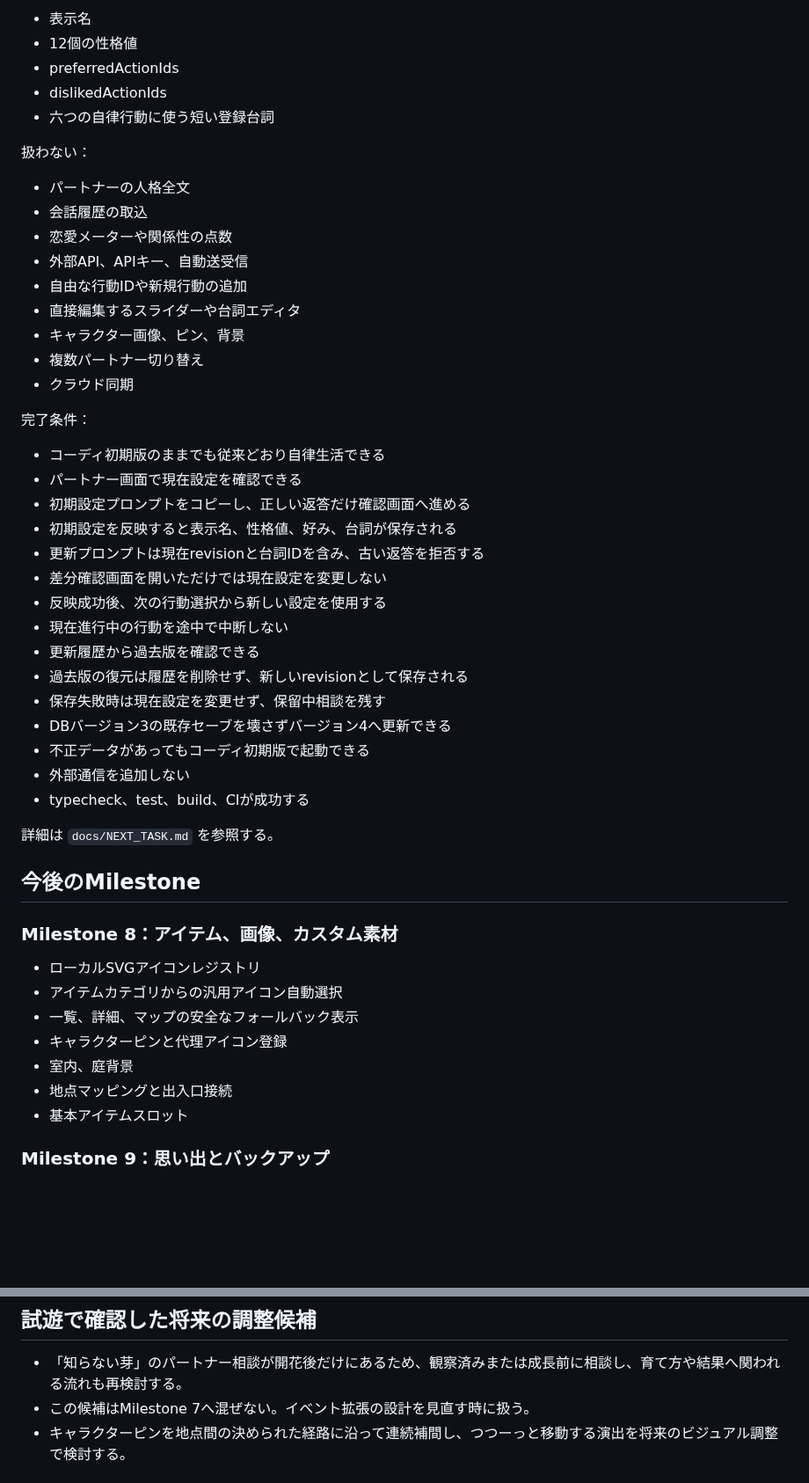
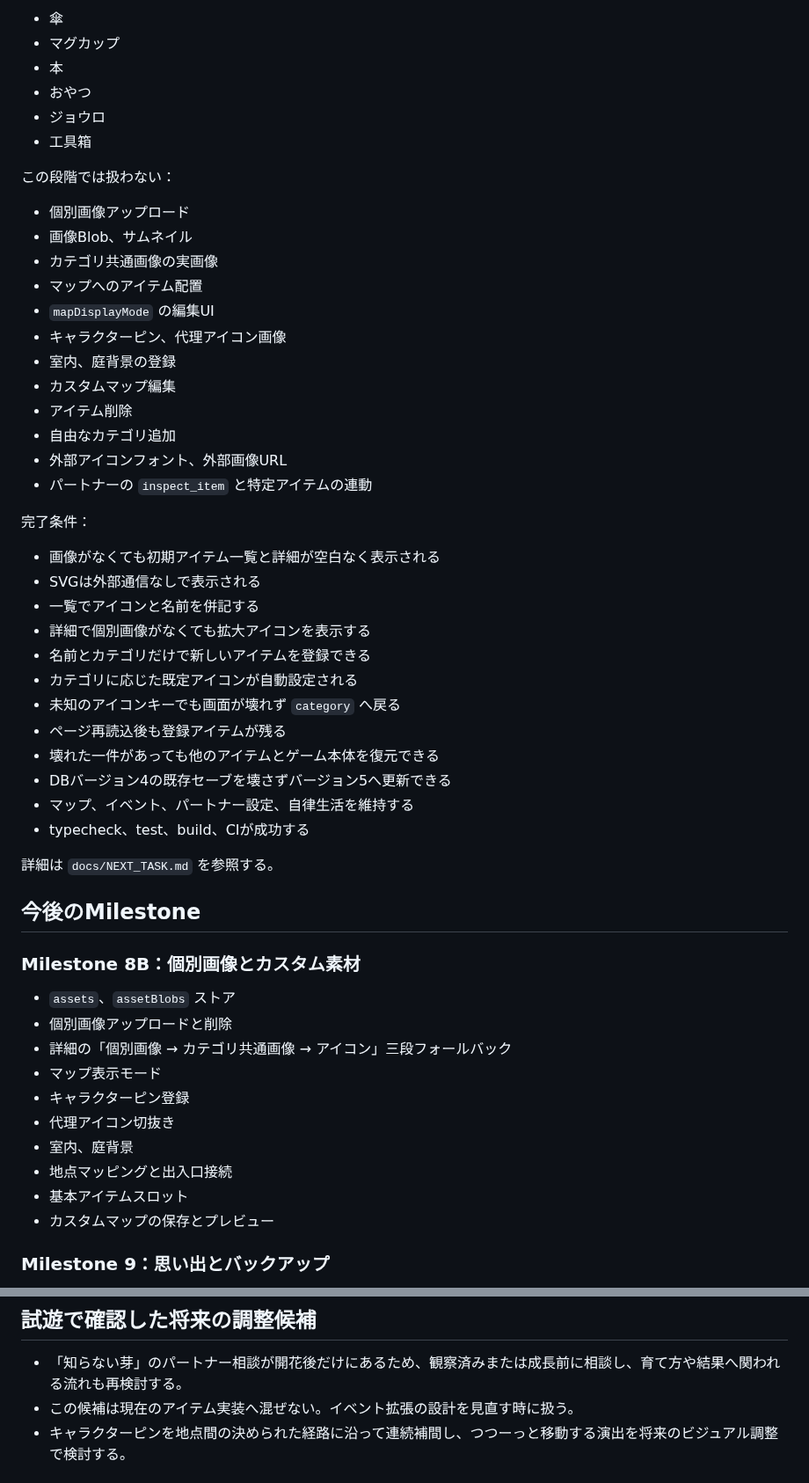
Before and after one commit to 417yuki/days_together, a Markdown page: docs/ROADMAP.md, 2 parts joined by grey strips. Shown at 88% size. Drawn GitHub-style; blank space fills up the shorter version.

Commit message:
Milestone 7完了とMilestone 8AをROADMAPへ反映

```diff
--- a/docs/ROADMAP.md
+++ b/docs/ROADMAP.md
@@ -162,53 +187,57 @@
 
-- 表示名
-- 12個の性格値
-- preferredActionIds
-- dislikedActionIds
-- 六つの自律行動に使う短い登録台詞
+- 傘
+- マグカップ
+- 本
+- おやつ
+- ジョウロ
+- 工具箱
 
-扱わない：
+この段階では扱わない：
 
-- パートナーの人格全文
-- 会話履歴の取込
-- 恋愛メーターや関係性の点数
-- 外部API、APIキー、自動送受信
-- 自由な行動IDや新規行動の追加
-- 直接編集するスライダーや台詞エディタ
-- キャラクター画像、ピン、背景
-- 複数パートナー切り替え
-- クラウド同期
+- 個別画像アップロード
+- 画像Blob、サムネイル
+- カテゴリ共通画像の実画像
+- マップへのアイテム配置
+- `mapDisplayMode` の編集UI
+- キャラクターピン、代理アイコン画像
+- 室内、庭背景の登録
+- カスタムマップ編集
+- アイテム削除
+- 自由なカテゴリ追加
+- 外部アイコンフォント、外部画像URL
+- パートナーの `inspect_item` と特定アイテムの連動
 
 完了条件：
 
-- コーディ初期版のままでも従来どおり自律生活できる
-- パートナー画面で現在設定を確認できる
-- 初期設定プロンプトをコピーし、正しい返答だけ確認画面へ進める
-- 初期設定を反映すると表示名、性格値、好み、台詞が保存される
-- 更新プロンプトは現在revisionと台詞IDを含み、古い返答を拒否する
-- 差分確認画面を開いただけでは現在設定を変更しない
-- 反映成功後、次の行動選択から新しい設定を使用する
-- 現在進行中の行動を途中で中断しない
-- 更新履歴から過去版を確認できる
-- 過去版の復元は履歴を削除せず、新しいrevisionとして保存される
-- 保存失敗時は現在設定を変更せず、保留中相談を残す
-- DBバージョン3の既存セーブを壊さずバージョン4へ更新できる
-- 不正データがあってもコーディ初期版で起動できる
-- 外部通信を追加しない
+- 画像がなくても初期アイテム一覧と詳細が空白なく表示される
+- SVGは外部通信なしで表示される
+- 一覧でアイコンと名前を併記する
+- 詳細で個別画像がなくても拡大アイコンを表示する
+- 名前とカテゴリだけで新しいアイテムを登録できる
+- カテゴリに応じた既定アイコンが自動設定される
+- 未知のアイコンキーでも画面が壊れず `category` へ戻る
+- ページ再読込後も登録アイテムが残る
+- 壊れた一件があっても他のアイテムとゲーム本体を復元できる
+- DBバージョン4の既存セーブを壊さずバージョン5へ更新できる
+- マップ、イベント、パートナー設定、自律生活を維持する
 - typecheck、test、build、CIが成功する
 
 詳細は `docs/NEXT_TASK.md` を参照する。
 
 ## 今後のMilestone
 
-### Milestone 8：アイテム、画像、カスタム素材
+### Milestone 8B：個別画像とカスタム素材
 
-- ローカルSVGアイコンレジストリ
-- アイテムカテゴリからの汎用アイコン自動選択
-- 一覧、詳細、マップの安全なフォールバック表示
-- キャラクターピンと代理アイコン登録
+- `assets`、`assetBlobs` ストア
+- 個別画像アップロードと削除
+- 詳細の「個別画像 → カテゴリ共通画像 → アイコン」三段フォールバック
+- マップ表示モード
+- キャラクターピン登録
+- 代理アイコン切抜き
 - 室内、庭背景
 - 地点マッピングと出入口接続
 - 基本アイテムスロット
+- カスタムマップの保存とプレビュー
 
 ### Milestone 9：思い出とバックアップ
 
@@ -235,7 +264,7 @@
 ## 試遊で確認した将来の調整候補
 
 - 「知らない芽」のパートナー相談が開花後だけにあるため、観察済みまたは成長前に相談し、育て方や結果へ関われる流れも再検討する。
-- この候補はMilestone 7へ混ぜない。イベント拡張の設計を見直す時に扱う。
+- この候補は現在のアイテム実装へ混ぜない。イベント拡張の設計を見直す時に扱う。
 - キャラクターピンを地点間の決められた経路に沿って連続補間し、つつーっと移動する演出を将来のビジュアル調整で検討する。
 
 ## Milestoneの進め方
```
Also changed, not shown: other parts of docs/ROADMAP.md (+54 -29 lines).
